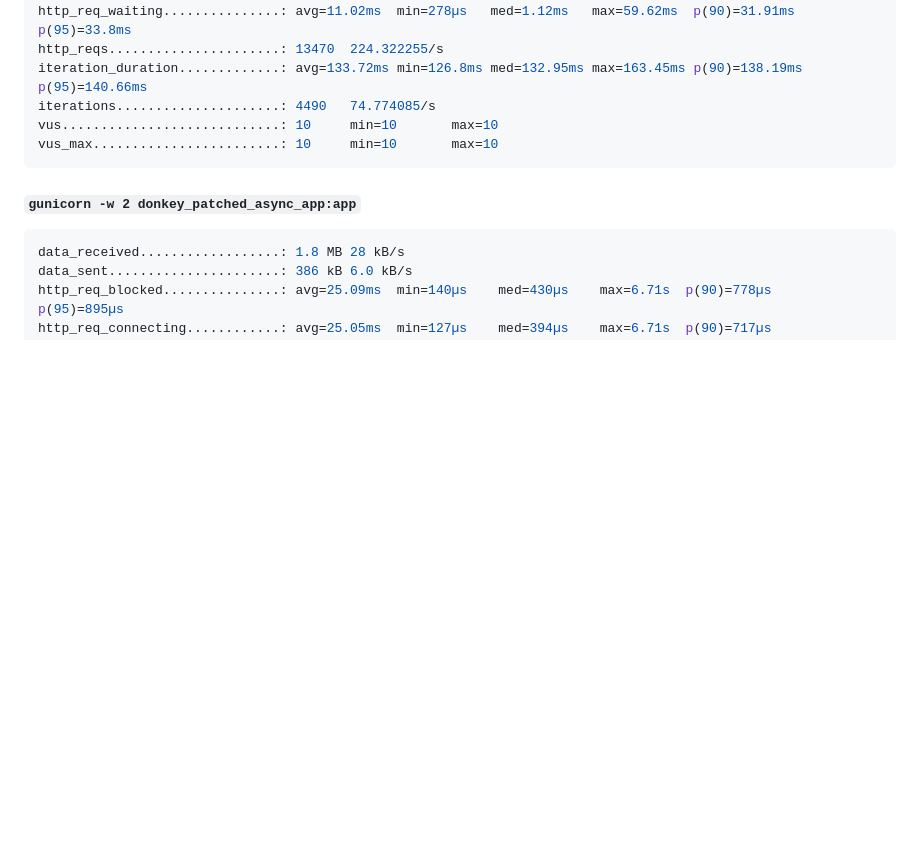
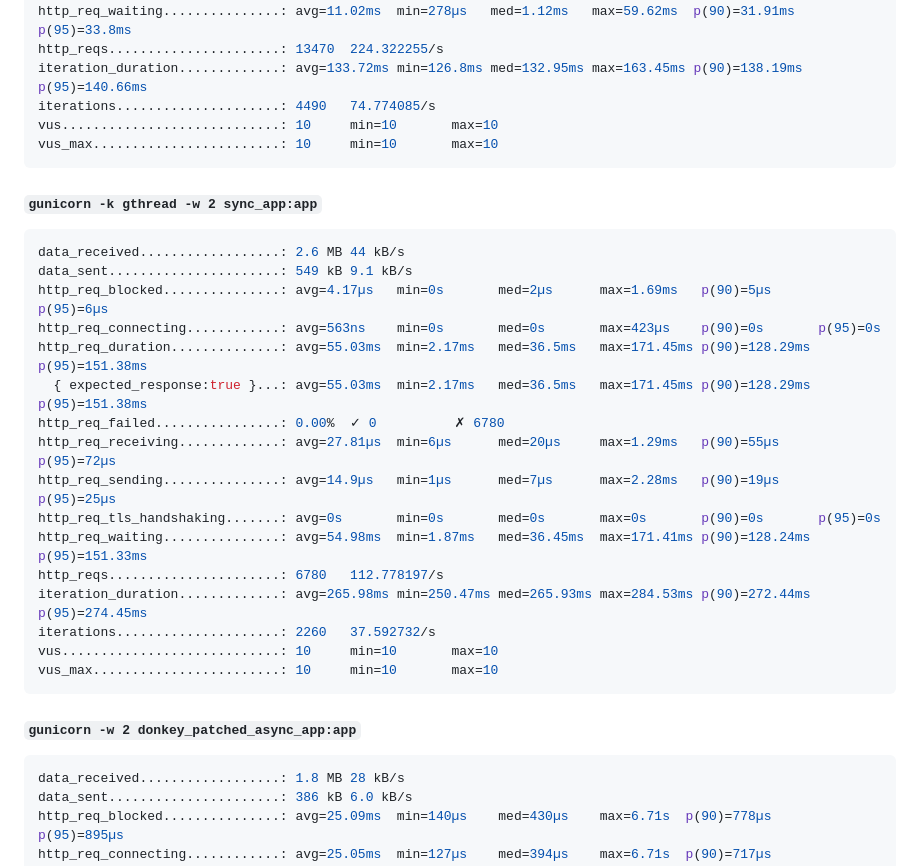
Before and after one commit to 18alantom/asyncpy-server-benchmarks, a Markdown page: README.md, the part around the change. GitHub-like rendering; blank space fills up the shorter version.

Commit message:
add gunicorn -k gthread results

````diff
--- a/README.md
+++ b/README.md
@@ -196,6 +196,27 @@ vus............................: 10     min=10       max=10
 vus_max........................: 10     min=10       max=10
 ```
 
+#### `gunicorn -k gthread -w 2 sync_app:app`
+
+```bash
+data_received..................: 2.6 MB 44 kB/s
+data_sent......................: 549 kB 9.1 kB/s
+http_req_blocked...............: avg=4.17µs   min=0s       med=2µs      max=1.69ms   p(90)=5µs      p(95)=6µs
+http_req_connecting............: avg=563ns    min=0s       med=0s       max=423µs    p(90)=0s       p(95)=0s
+http_req_duration..............: avg=55.03ms  min=2.17ms   med=36.5ms   max=171.45ms p(90)=128.29ms p(95)=151.38ms
+  { expected_response:true }...: avg=55.03ms  min=2.17ms   med=36.5ms   max=171.45ms p(90)=128.29ms p(95)=151.38ms
+http_req_failed................: 0.00%  ✓ 0          ✗ 6780
+http_req_receiving.............: avg=27.81µs  min=6µs      med=20µs     max=1.29ms   p(90)=55µs     p(95)=72µs
+http_req_sending...............: avg=14.9µs   min=1µs      med=7µs      max=2.28ms   p(90)=19µs     p(95)=25µs
+http_req_tls_handshaking.......: avg=0s       min=0s       med=0s       max=0s       p(90)=0s       p(95)=0s
+http_req_waiting...............: avg=54.98ms  min=1.87ms   med=36.45ms  max=171.41ms p(90)=128.24ms p(95)=151.33ms
+http_reqs......................: 6780   112.778197/s
+iteration_duration.............: avg=265.98ms min=250.47ms med=265.93ms max=284.53ms p(90)=272.44ms p(95)=274.45ms
+iterations.....................: 2260   37.592732/s
+vus............................: 10     min=10       max=10
+vus_max........................: 10     min=10       max=10
+```
+
 #### `gunicorn -w 2 donkey_patched_async_app:app`
 
 ```bash
````
